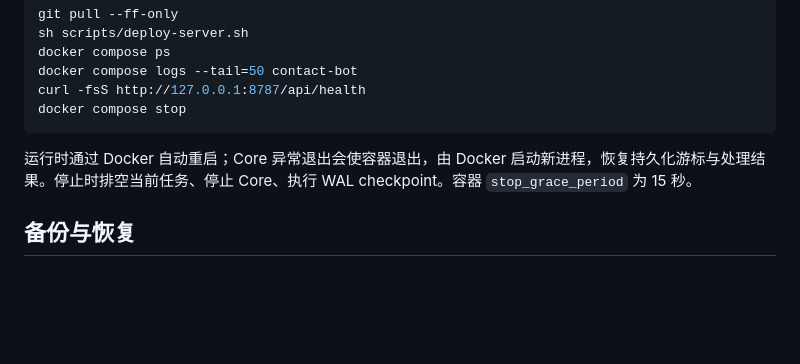
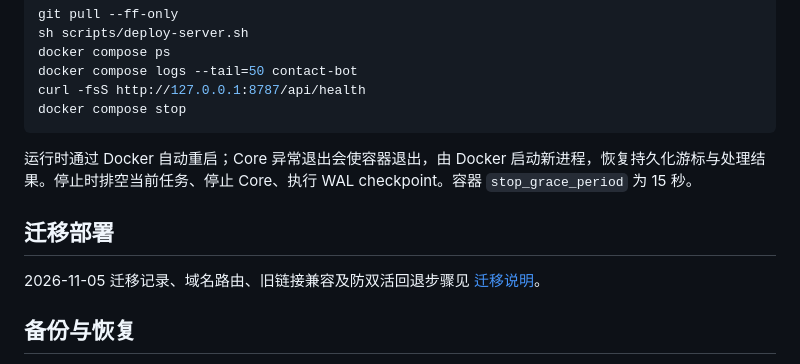
Before and after one commit to cxze299/delta-contact-network-bot, a Markdown page: README.md, the part around the change. GitHub-like rendering; blank space fills up the shorter version.

Commit message:
docs: record lossless server migration and legacy invitation routing

```diff
--- a/README.md
+++ b/README.md
@@ -63,6 +63,10 @@ docker compose stop
 
 运行时通过 Docker 自动重启；Core 异常退出会使容器退出，由 Docker 启动新进程，恢复持久化游标与处理结果。停止时排空当前任务、停止 Core、执行 WAL checkpoint。容器 `stop_grace_period` 为 15 秒。
 
+## 迁移部署
+
+2026-11-05 迁移记录、域名路由、旧链接兼容及防双活回退步骤见 [迁移说明](docs/migration-2026-11-05.md)。
+
 ## 备份与恢复
 
 `.env` 中设置独立的 `CONTACTBOT_BACKUP_PASSWORD`。启动后自动执行一次在线数据库备份，之后每 24 小时执行一次；保留最长 30 天。手动执行：
```
Also changed, not shown: CHANGELOG.md (+3 -0 lines), docs/migration-2026-11-05.md (added, +26 -0 lines).
